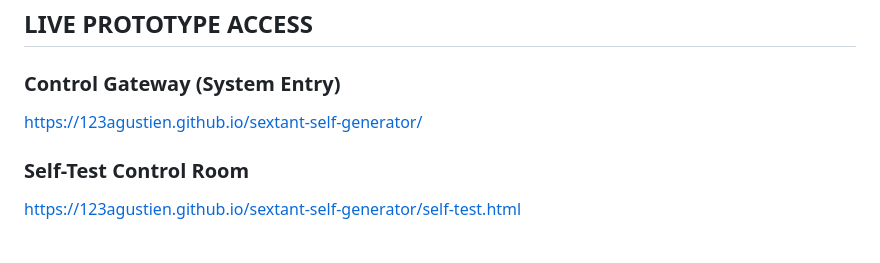
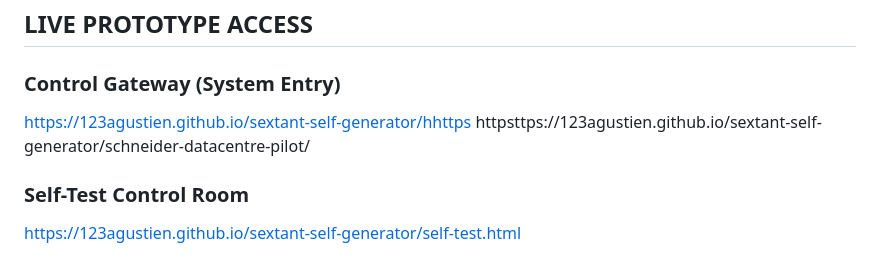
Before and after one commit to 123AGustien/sextant-self-generator, a Markdown page: README.md, the part around the change. Rendered like a GitHub page.

```diff
--- a/README.md
+++ b/README.md
@@ -43,7 +43,8 @@ This branch exists ONLY for:
 ## LIVE PROTOTYPE ACCESS
 
 ### Control Gateway (System Entry)
-https://123agustien.github.io/sextant-self-generator/
+https://123agustien.github.io/sextant-self-generator/hhttps
+httpsttps://123agustien.github.io/sextant-self-generator/schneider-datacentre-pilot/
 
 ### Self-Test Control Room
 https://123agustien.github.io/sextant-self-generator/self-test.html
```
